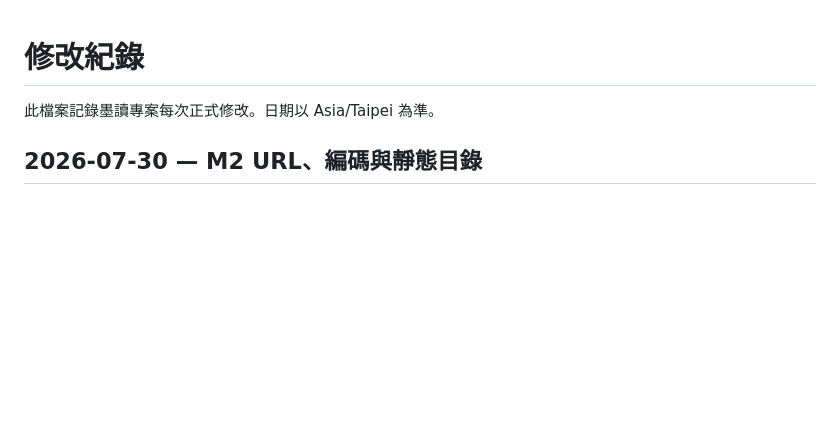
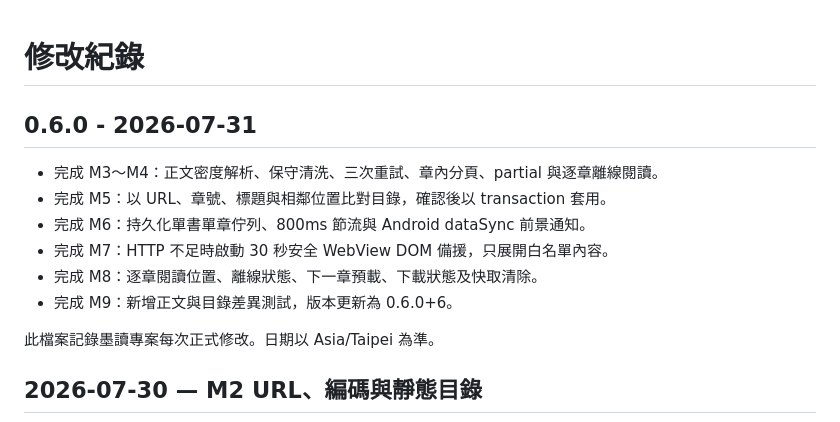
Before and after one commit to aurespark/NOV, a Markdown page: inkflow_reader_local_sqlite/CHANGELOG.md, the part around the change. Drawn GitHub-style; blank space fills up the shorter version.

Commit message:
feat(v6): implement M3-M9 online novel pipeline

```diff
--- a/inkflow_reader_local_sqlite/CHANGELOG.md
+++ b/inkflow_reader_local_sqlite/CHANGELOG.md
@@ -1,4 +1,13 @@
 # 修改紀錄
+
+## 0.6.0 - 2026-07-31
+
+- 完成 M3～M4：正文密度解析、保守清洗、三次重試、章內分頁、partial 與逐章離線閱讀。
+- 完成 M5：以 URL、章號、標題與相鄰位置比對目錄，確認後以 transaction 套用。
+- 完成 M6：持久化單書單章佇列、800ms 節流與 Android dataSync 前景通知。
+- 完成 M7：HTTP 不足時啟動 30 秒安全 WebView DOM 備援，只展開白名單內容。
+- 完成 M8：逐章閱讀位置、離線狀態、下一章預載、下載狀態及快取清除。
+- 完成 M9：新增正文與目錄差異測試，版本更新為 0.6.0+6。
 
 此檔案記錄墨讀專案每次正式修改。日期以 Asia/Taipei 為準。
 
```
